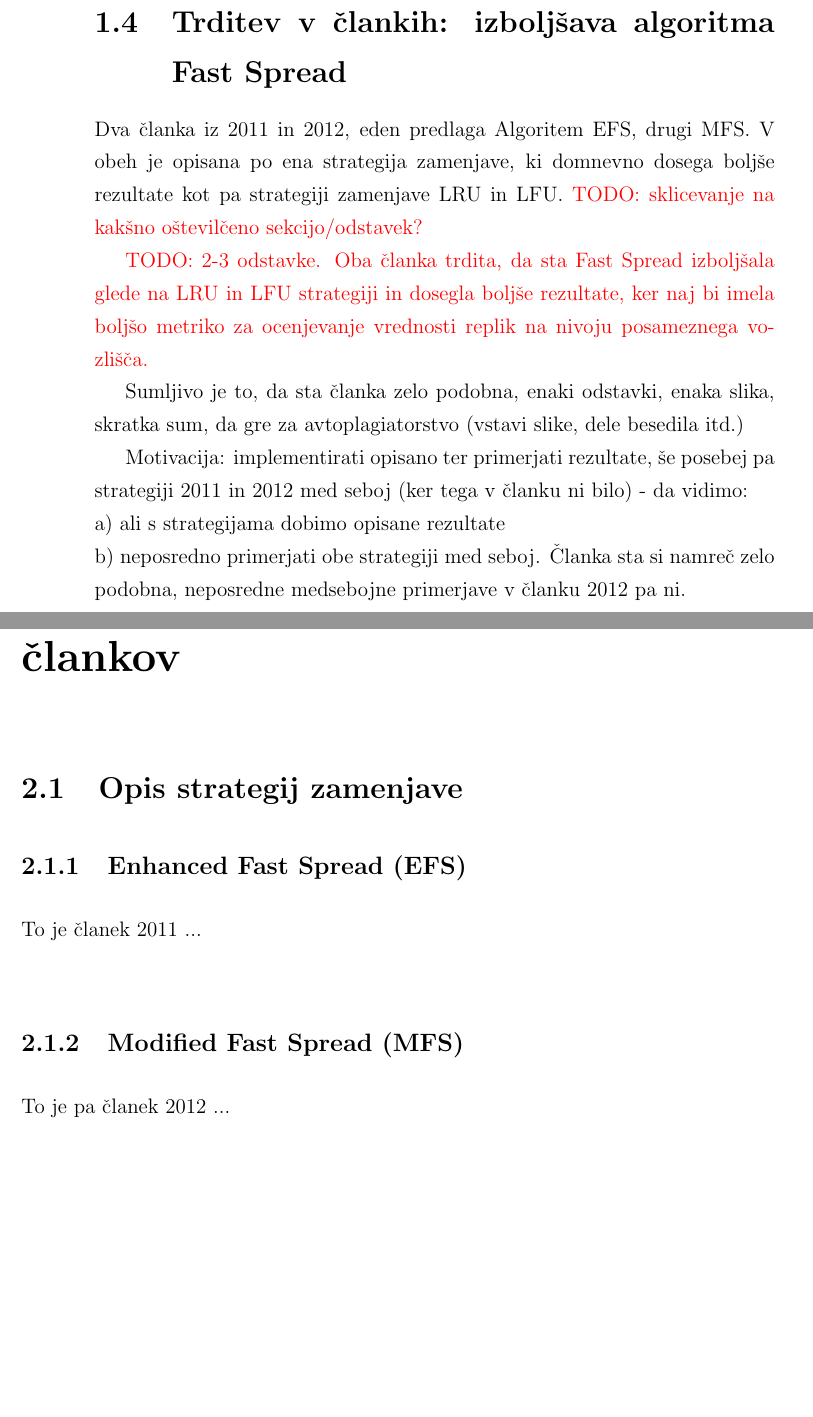
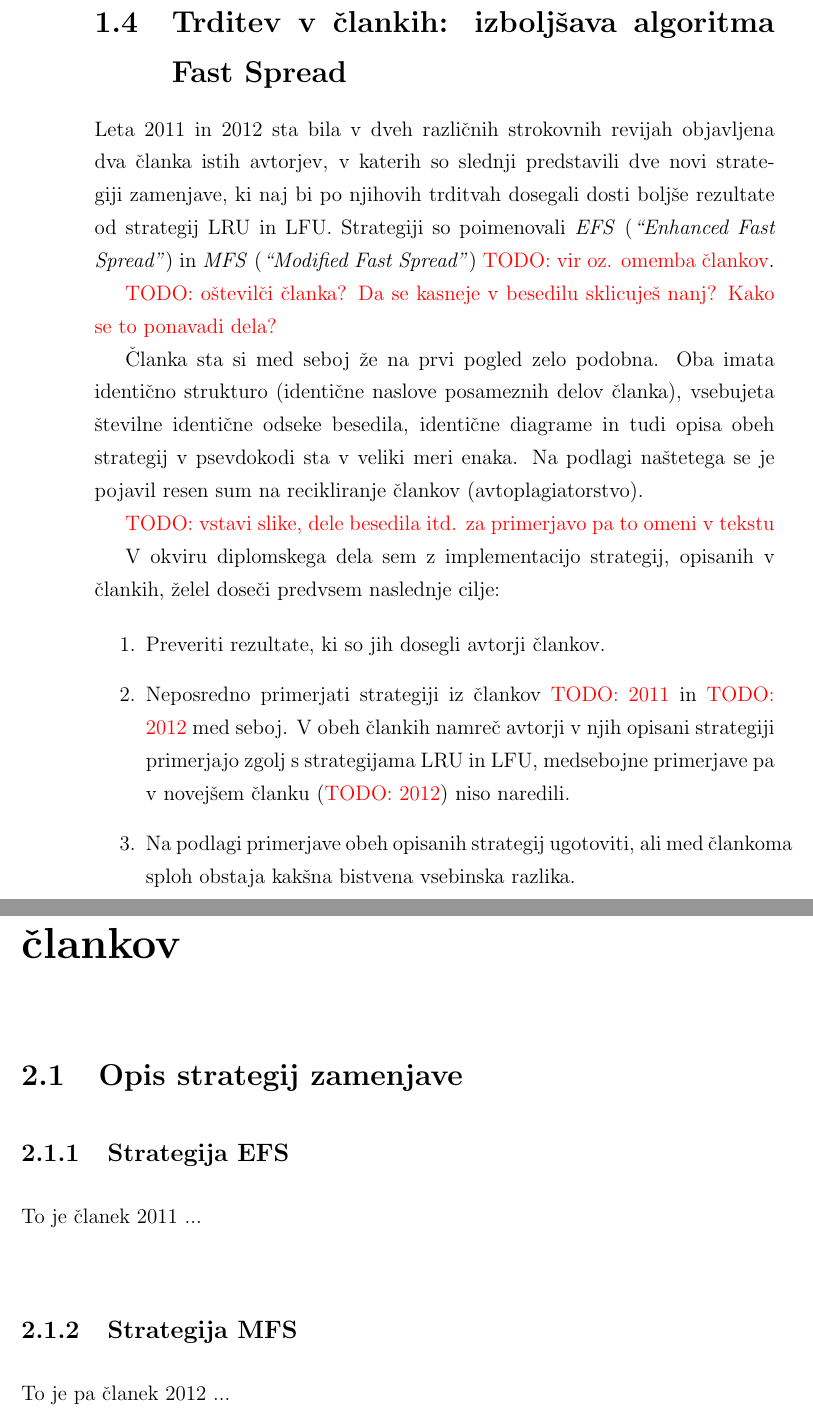
Before and after one commit to plamut/datagrid, a LaTeX thesis (thesis/diploma_lamut.tex): two parts of pages 20 and 21 of 33, joined at a grey line, cut so that both start at the same text, the shorter picture padded with empty space. Compiled offline with pdfLaTeX.

Commit message:
Thesis: fill section 1.4 (claims in articles, description of thesis goals)

```diff
--- a/thesis/diploma_lamut.tex
+++ b/thesis/diploma_lamut.tex
@@ -305,32 +305,49 @@ posamezno repliko in ne zgolj zadnjega, kot je to pri strategiji LRU.
 
 \section{Trditev v člankih: izboljšava algoritma Fast Spread}
 
-Dva članka iz 2011 in 2012, eden predlaga Algoritem EFS, drugi MFS.
-V obeh je opisana po ena strategija zamenjave, ki domnevno dosega boljše
-rezultate kot pa strategiji zamenjave LRU in LFU. \TODO{sklicevanje
-na kakšno oštevilčeno sekcijo/odstavek?}
+Leta 2011 in 2012 sta bila v dveh različnih strokovnih revijah objavljena
+dva članka istih avtorjev, v katerih so slednji predstavili dve novi
+strategiji zamenjave, ki naj bi po njihovih trditvah dosegali dosti boljše
+rezultate od strategij LRU in LFU. Strategiji
+so poimenovali \newterm{EFS} (\newterm{``Enhanced Fast Spread''}) in
+\newterm{MFS} (\newterm{``Modified Fast Spread''})
+\TODO{vir oz. omemba člankov}.
 
-\TODO{2-3 odstavke. Oba članka trdita, da sta Fast Spread izboljšala glede
-na LRU in LFU strategiji in dosegla boljše rezultate, ker naj bi imela boljšo
-metriko za ocenjevanje vrednosti replik na nivoju posameznega vozlišča.}
+\TODO{oštevilči članka? Da se kasneje v besedilu sklicuješ nanj? Kako se
+to ponavadi dela?}
 
-Sumljivo je to, da sta članka zelo podobna, enaki odstavki, enaka slika,
-skratka sum, da gre za avtoplagiatorstvo (vstavi slike, dele besedila itd.)
+Članka sta si med seboj že na prvi pogled zelo podobna. Oba imata identično
+strukturo (identične naslove posameznih delov članka), vsebujeta številne
+identične odseke besedila, identične diagrame in tudi opisa obeh strategij
+v psevdokodi sta v veliki meri enaka. Na podlagi naštetega se je pojavil
+resen sum na recikliranje člankov (avtoplagiatorstvo).
 
-Motivacija: implementirati opisano ter primerjati rezultate, še posebej pa
-strategiji 2011 in 2012 med seboj (ker tega v članku ni bilo) - da vidimo:\\
-a) ali s strategijama dobimo opisane rezultate\\
-b) neposredno primerjati obe strategiji med seboj. Članka sta si namreč
-zelo podobna, neposredne medsebojne primerjave v članku 2012 pa ni.\\
+\TODO{vstavi slike, dele besedila itd. za primerjavo pa to omeni v tekstu}
+
+V okviru diplomskega dela sem z implementacijo strategij, opisanih v
+člankih, želel doseči predvsem naslednje cilje:
+\label{cilji}
+
+\begin{enumerate}
+\item Preveriti rezultate, ki so jih dosegli avtorji člankov.
+
+\item Neposredno primerjati strategiji iz člankov \TODO{2011} in
+\TODO{2012} med seboj. V obeh člankih namreč avtorji v njih opisani
+strategiji primerjajo zgolj s strategijama LRU in LFU, medsebojne
+primerjave pa v novejšem članku (\TODO{2012}) niso naredili.
+
+\item Na podlagi primerjave obeh opisanih strategij ugotoviti, ali med
+člankoma sploh obstaja kakšna bistvena vsebinska razlika.
+\end{enumerate}
 
 
 \chapter{Implementacija strategij iz člankov}
 
 \section{Opis strategij zamenjave}
-\subsection{Enhanced Fast Spread (EFS)}
+\subsection{Strategija EFS}
 To je članek 2011 ...
 
-\subsection{Modified Fast Spread (MFS)}
+\subsection{Strategija MFS}
 To je pa članek 2012 ...
 
 \section{Implementacija}
```
